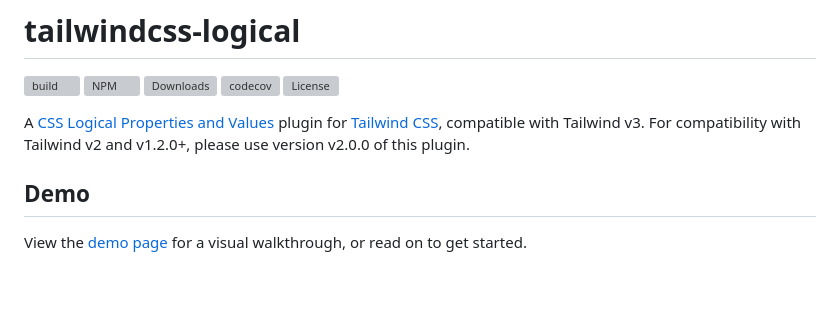
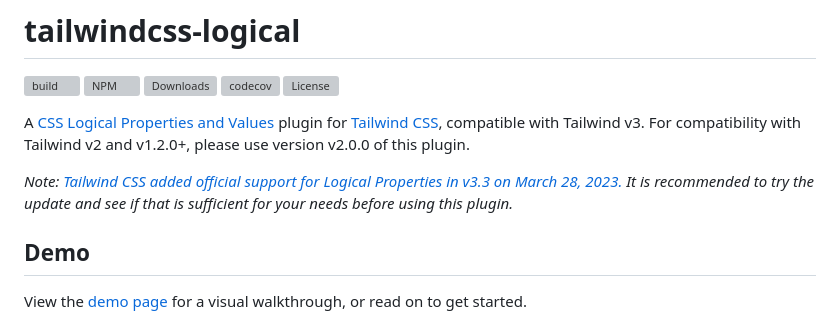
Before and after one commit to stevecochrane/tailwindcss-logical, a Markdown page: README.md, the part around the change. Rendered like a GitHub page; blank space fills up the shorter version; grey boxes are pictures that could not be loaded.

Commit message:
Add note about official support to README

```diff
--- a/README.md
+++ b/README.md
@@ -9,6 +9,9 @@
 A [CSS Logical Properties and Values](https://www.w3.org/TR/css-logical-1/) plugin for
 [Tailwind CSS](https://tailwindcss.com), compatible with Tailwind v3. For compatibility with Tailwind v2 and v1.2.0+,
 please use version v2.0.0 of this plugin.
+
+*Note: [Tailwind CSS added official support for Logical Properties in v3.3 on March 28, 2023.](https://tailwindcss.com/blog/tailwindcss-v3-3#simplified-rtl-support-with-logical-properties)
+It is recommended to try the update and see if that is sufficient for your needs before using this plugin.*
 
 ## Demo
 
```
